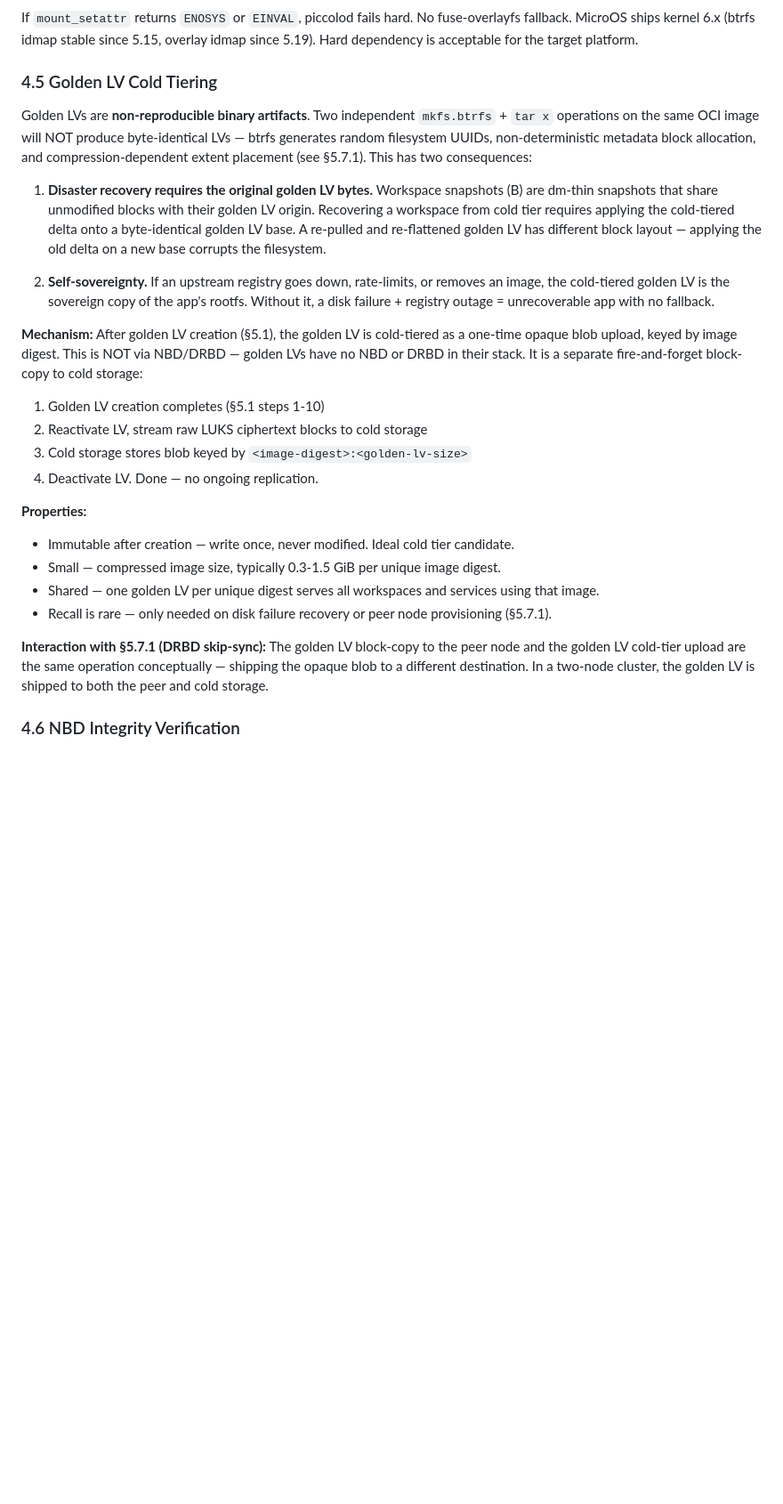
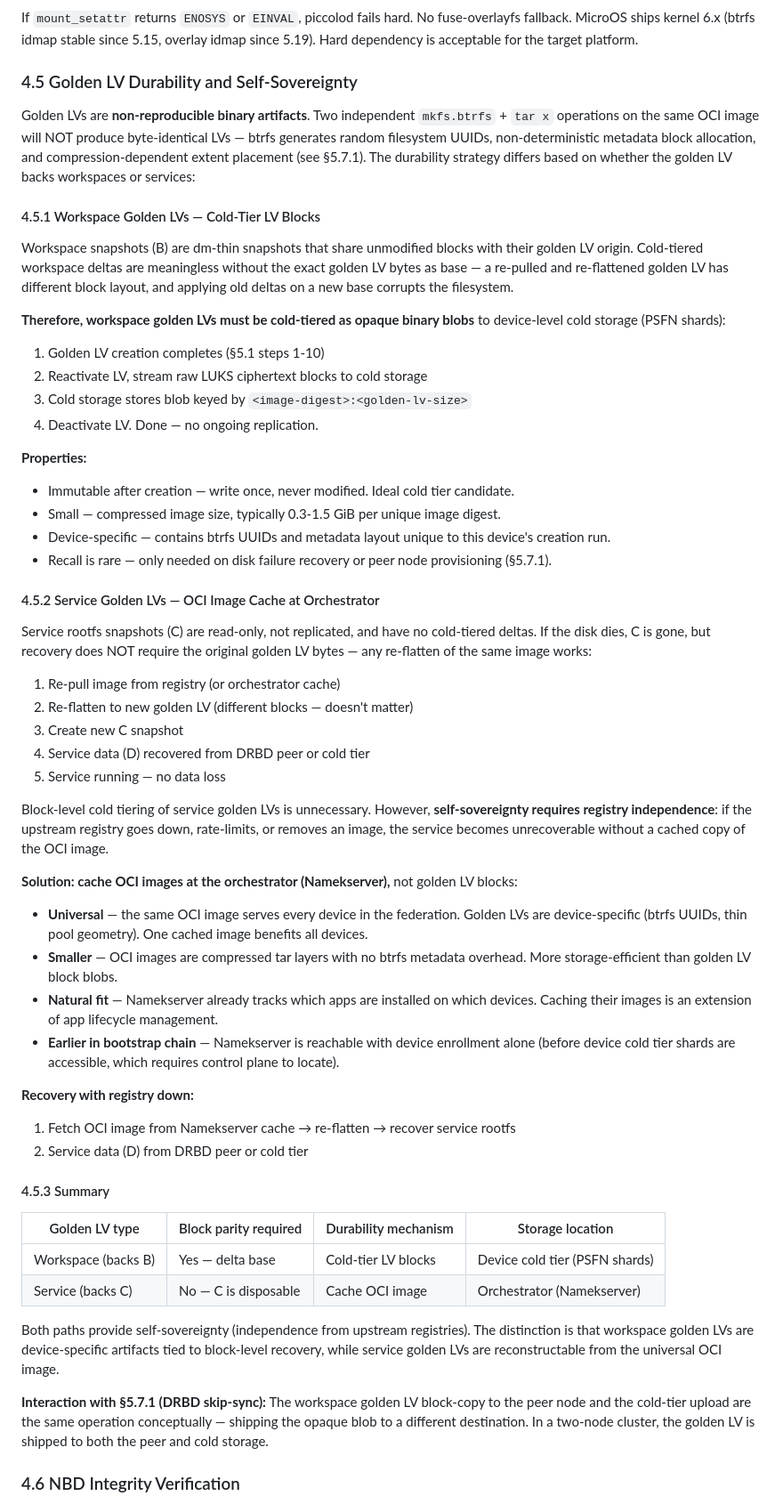
Before and after one commit to AtDexters-Lab/piccolod, a Markdown page: docs/rfc/20260227-workspace-block-native-rootfs.md, the part around one of its changes. Shown at 89% size. GitHub-like rendering; blank space fills up the shorter version.

Commit message:
docs: RFC — split golden LV durability by workspace vs service
Workspace golden LVs cold-tiered as block blobs (byte-parity required
for delta recovery). Service golden LVs use OCI image cache at
orchestrator (Namekserver) — re-flatten works, blocks don't need
parity. Both paths provide self-sovereignty from upstream registries.

```diff
--- a/docs/rfc/20260227-workspace-block-native-rootfs.md
+++ b/docs/rfc/20260227-workspace-block-native-rootfs.md
@@ -288,15 +288,15 @@ This preserves multi-UID semantics: inside the container, `/etc` is owned by roo
 
 If `mount_setattr` returns `ENOSYS` or `EINVAL`, piccolod fails hard. No fuse-overlayfs fallback. MicroOS ships kernel 6.x (btrfs idmap stable since 5.15, overlay idmap since 5.19). Hard dependency is acceptable for the target platform.
 
-### 4.5 Golden LV Cold Tiering
+### 4.5 Golden LV Durability and Self-Sovereignty
 
-Golden LVs are **non-reproducible binary artifacts**. Two independent `mkfs.btrfs` + `tar x` operations on the same OCI image will NOT produce byte-identical LVs — btrfs generates random filesystem UUIDs, non-deterministic metadata block allocation, and compression-dependent extent placement (see §5.7.1). This has two consequences:
+Golden LVs are **non-reproducible binary artifacts**. Two independent `mkfs.btrfs` + `tar x` operations on the same OCI image will NOT produce byte-identical LVs — btrfs generates random filesystem UUIDs, non-deterministic metadata block allocation, and compression-dependent extent placement (see §5.7.1). The durability strategy differs based on whether the golden LV backs workspaces or services:
 
-1. **Disaster recovery requires the original golden LV bytes.** Workspace snapshots (B) are dm-thin snapshots that share unmodified blocks with their golden LV origin. Recovering a workspace from cold tier requires applying the cold-tiered delta onto a byte-identical golden LV base. A re-pulled and re-flattened golden LV has different block layout — applying the old delta on a new base corrupts the filesystem.
+#### 4.5.1 Workspace Golden LVs — Cold-Tier LV Blocks
 
-2. **Self-sovereignty.** If an upstream registry goes down, rate-limits, or removes an image, the cold-tiered golden LV is the sovereign copy of the app's rootfs. Without it, a disk failure + registry outage = unrecoverable app with no fallback.
+Workspace snapshots (B) are dm-thin snapshots that share unmodified blocks with their golden LV origin. Cold-tiered workspace deltas are meaningless without the exact golden LV bytes as base — a re-pulled and re-flattened golden LV has different block layout, and applying old deltas on a new base corrupts the filesystem.
 
-**Mechanism:** After golden LV creation (§5.1), the golden LV is cold-tiered as a one-time opaque blob upload, keyed by image digest. This is NOT via NBD/DRBD — golden LVs have no NBD or DRBD in their stack. It is a separate fire-and-forget block-copy to cold storage:
+**Therefore, workspace golden LVs must be cold-tiered as opaque binary blobs** to device-level cold storage (PSFN shards):
 
 1. Golden LV creation completes (§5.1 steps 1-10)
 2. Reactivate LV, stream raw LUKS ciphertext blocks to cold storage
@@ -306,10 +306,42 @@ Golden LVs are **non-reproducible binary artifacts**. Two independent `mkfs.btrf
 **Properties:**
 - Immutable after creation — write once, never modified. Ideal cold tier candidate.
 - Small — compressed image size, typically 0.3-1.5 GiB per unique image digest.
-- Shared — one golden LV per unique digest serves all workspaces and services using that image.
+- Device-specific — contains btrfs UUIDs and metadata layout unique to this device's creation run.
 - Recall is rare — only needed on disk failure recovery or peer node provisioning (§5.7.1).
 
-**Interaction with §5.7.1 (DRBD skip-sync):** The golden LV block-copy to the peer node and the golden LV cold-tier upload are the same operation conceptually — shipping the opaque blob to a different destination. In a two-node cluster, the golden LV is shipped to both the peer and cold storage.
+#### 4.5.2 Service Golden LVs — OCI Image Cache at Orchestrator
+
+Service rootfs snapshots (C) are read-only, not replicated, and have no cold-tiered deltas. If the disk dies, C is gone, but recovery does NOT require the original golden LV bytes — any re-flatten of the same image works:
+
+1. Re-pull image from registry (or orchestrator cache)
+2. Re-flatten to new golden LV (different blocks — doesn't matter)
+3. Create new C snapshot
+4. Service data (D) recovered from DRBD peer or cold tier
+5. Service running — no data loss
+
+Block-level cold tiering of service golden LVs is unnecessary. However, **self-sovereignty requires registry independence**: if the upstream registry goes down, rate-limits, or removes an image, the service becomes unrecoverable without a cached copy of the OCI image.
+
+**Solution: cache OCI images at the orchestrator (Namekserver),** not golden LV blocks:
+
+- **Universal** — the same OCI image serves every device in the federation. Golden LVs are device-specific (btrfs UUIDs, thin pool geometry). One cached image benefits all devices.
+- **Smaller** — OCI images are compressed tar layers with no btrfs metadata overhead. More storage-efficient than golden LV block blobs.
+- **Natural fit** — Namekserver already tracks which apps are installed on which devices. Caching their images is an extension of app lifecycle management.
+- **Earlier in bootstrap chain** — Namekserver is reachable with device enrollment alone (before device cold tier shards are accessible, which requires control plane to locate).
+
+**Recovery with registry down:**
+1. Fetch OCI image from Namekserver cache → re-flatten → recover service rootfs
+2. Service data (D) from DRBD peer or cold tier
+
+#### 4.5.3 Summary
+
+| Golden LV type | Block parity required | Durability mechanism | Storage location |
+|----------------|----------------------|---------------------|-----------------|
+| Workspace (backs B) | Yes — delta base | Cold-tier LV blocks | Device cold tier (PSFN shards) |
+| Service (backs C) | No — C is disposable | Cache OCI image | Orchestrator (Namekserver) |
+
+Both paths provide self-sovereignty (independence from upstream registries). The distinction is that workspace golden LVs are device-specific artifacts tied to block-level recovery, while service golden LVs are reconstructable from the universal OCI image.
+
+**Interaction with §5.7.1 (DRBD skip-sync):** The workspace golden LV block-copy to the peer node and the cold-tier upload are the same operation conceptually — shipping the opaque blob to a different destination. In a two-node cluster, the golden LV is shipped to both the peer and cold storage.
 
 ### 4.6 NBD Integrity Verification
 
```
Also changed, not shown: other parts of docs/rfc/20260227-workspace-block-native-rootfs.md (+2 -2 lines).
